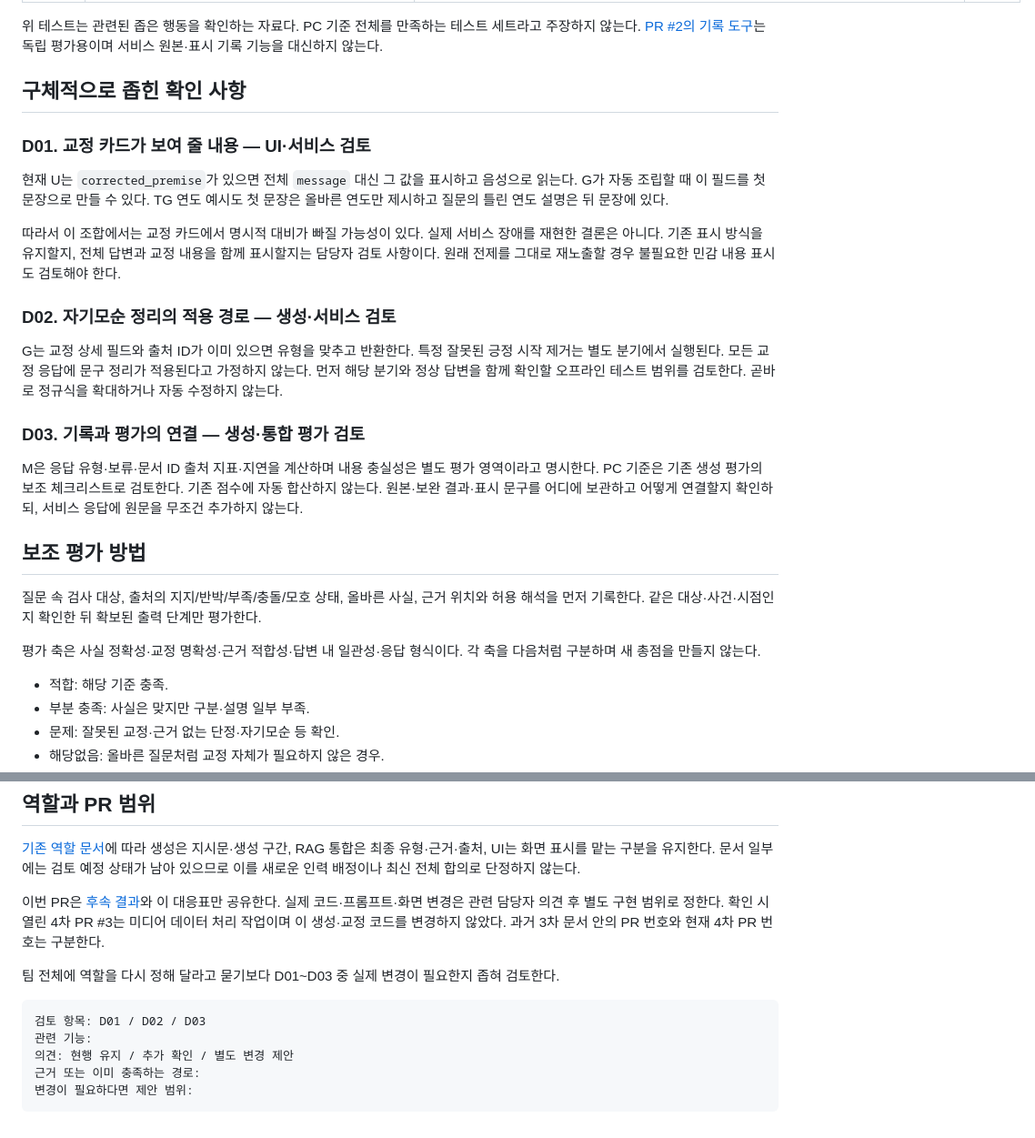
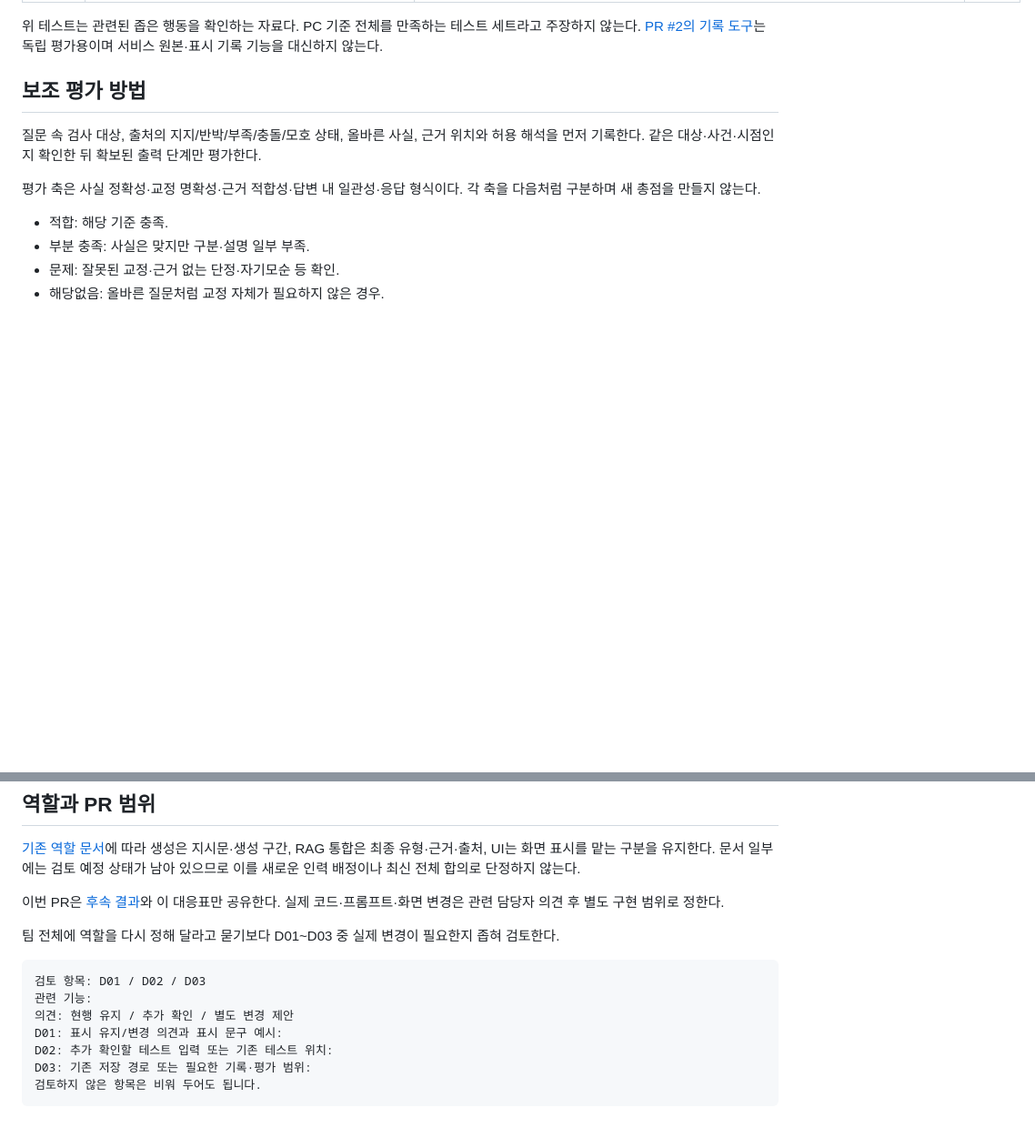
Before and after one commit to SpicyAutumn/SKN33-4th-1Team, a Markdown page: docs/PREMISE_CORRECTION_REVIEW.md, 2 parts joined by grey strips. Shown at 91% size. Drawn GitHub-style; folded sections open; blank space fills up the shorter version.

Commit message:
docs: clarify follow-up results and owner review requests

````diff
--- a/docs/PREMISE_CORRECTION_REVIEW.md
+++ b/docs/PREMISE_CORRECTION_REVIEW.md
@@ -30,21 +76,7 @@
 
 위 테스트는 관련된 좁은 행동을 확인하는 자료다. PC 기준 전체를 만족하는 테스트 세트라고 주장하지 않는다. [PR #2의 기록 도구](../experiments/semantic_verifier/offline_record.py)는 독립 평가용이며 서비스 원본·표시 기록 기능을 대신하지 않는다.
 
-## 구체적으로 좁힌 확인 사항
-
-### D01. 교정 카드가 보여 줄 내용 — UI·서비스 검토
-
-현재 U는 `corrected_premise`가 있으면 전체 `message` 대신 그 값을 표시하고 음성으로 읽는다. G가 자동 조립할 때 이 필드를 첫 문장으로 만들 수 있다. TG 연도 예시도 첫 문장은 올바른 연도만 제시하고 질문의 틀린 연도 설명은 뒤 문장에 있다.
-
-따라서 이 조합에서는 교정 카드에서 명시적 대비가 빠질 가능성이 있다. 실제 서비스 장애를 재현한 결론은 아니다. 기존 표시 방식을 유지할지, 전체 답변과 교정 내용을 함께 표시할지는 담당자 검토 사항이다. 원래 전제를 그대로 재노출할 경우 불필요한 민감 내용 표시도 검토해야 한다.
-
-### D02. 자기모순 정리의 적용 경로 — 생성·서비스 검토
-
-G는 교정 상세 필드와 출처 ID가 이미 있으면 유형을 맞추고 반환한다. 특정 잘못된 긍정 시작 제거는 별도 분기에서 실행된다. 모든 교정 응답에 문구 정리가 적용된다고 가정하지 않는다. 먼저 해당 분기와 정상 답변을 함께 확인할 오프라인 테스트 범위를 검토한다. 곧바로 정규식을 확대하거나 자동 수정하지 않는다.
-
-### D03. 기록과 평가의 연결 — 생성·통합 평가 검토
-
-M은 응답 유형·보류·문서 ID 출처 지표·지연을 계산하며 내용 충실성은 별도 평가 영역이라고 명시한다. PC 기준은 기존 생성 평가의 보조 체크리스트로 검토한다. 기존 점수에 자동 합산하지 않는다. 원본·보완 결과·표시 문구를 어디에 보관하고 어떻게 연결할지 확인하되, 서비스 응답에 원문을 무조건 추가하지 않는다.
+</details>
 
 ## 보조 평가 방법
 
@@ -77,7 +109,7 @@ M은 응답 유형·보류·문서 ID 출처 지표·지연을 계산하며 내
 
 [기존 역할 문서](track_b/01_role_and_scope.md)에 따라 생성은 지시문·생성 구간, RAG 통합은 최종 유형·근거·출처, UI는 화면 표시를 맡는 구분을 유지한다. 문서 일부에는 검토 예정 상태가 남아 있으므로 이를 새로운 인력 배정이나 최신 전체 합의로 단정하지 않는다.
 
-이번 PR은 [후속 결과](CLAIM_COMPARISON_FOLLOWUP.md)와 이 대응표만 공유한다. 실제 코드·프롬프트·화면 변경은 관련 담당자 의견 후 별도 구현 범위로 정한다. 확인 시 열린 4차 PR #3는 미디어 데이터 처리 작업이며 이 생성·교정 코드를 변경하지 않았다. 과거 3차 문서 안의 PR 번호와 현재 4차 PR 번호는 구분한다.
+이번 PR은 [후속 결과](CLAIM_COMPARISON_FOLLOWUP.md)와 이 대응표만 공유한다. 실제 코드·프롬프트·화면 변경은 관련 담당자 의견 후 별도 구현 범위로 정한다.
 
 팀 전체에 역할을 다시 정해 달라고 묻기보다 D01~D03 중 실제 변경이 필요한지 좁혀 검토한다.
 
@@ -85,6 +117,8 @@ M은 응답 유형·보류·문서 ID 출처 지표·지연을 계산하며 내
 검토 항목: D01 / D02 / D03
 관련 기능:
 의견: 현행 유지 / 추가 확인 / 별도 변경 제안
-근거 또는 이미 충족하는 경로:
-변경이 필요하다면 제안 범위:
+D01: 표시 유지/변경 의견과 표시 문구 예시:
+D02: 추가 확인할 테스트 입력 또는 기존 테스트 위치:
+D03: 기존 저장 경로 또는 필요한 기록·평가 범위:
+검토하지 않은 항목은 비워 두어도 됩니다.
 ```
````
Also changed, not shown: other parts of docs/PREMISE_CORRECTION_REVIEW.md (+48 -2 lines), docs/CLAIM_COMPARISON_FOLLOWUP.md (+23 -12 lines).
